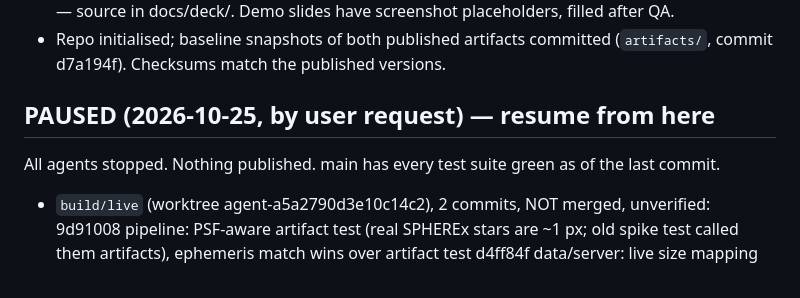
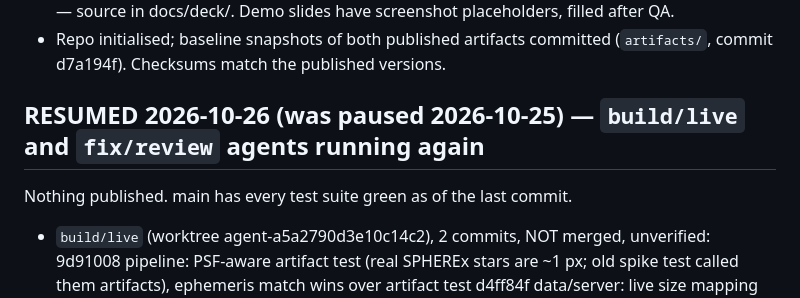
Before and after one commit to shengdynasty/planet-x, a Markdown page: STATUS.md, the part around the change. Rendered like a GitHub page.

Commit message:
STATUS: resumed
Co-Authored-By: Claude Opus 5.5 (1M context) <noreply@anthropic.com>

```diff
--- a/STATUS.md
+++ b/STATUS.md
@@ -16,8 +16,8 @@ _Last updated: 2026-10-25_
 - Pitch deck v1 published (9 slides, private): https://claude.ai/artifact/UAqhztF4edsXdn2mTzs6fw — source in docs/deck/. Demo slides have screenshot placeholders, filled after QA.
 - Repo initialised; baseline snapshots of both published artifacts committed (`artifacts/`, commit d7a194f). Checksums match the published versions.
 
-## PAUSED (2026-10-25, by user request) — resume from here
-All agents stopped. Nothing published. main has every test suite green as of the last commit.
+## RESUMED 2026-10-26 (was paused 2026-10-25) — `build/live` and `fix/review` agents running again
+Nothing published. main has every test suite green as of the last commit.
 - `build/live` (worktree agent-a5a2790d3e10c14c2), 2 commits, NOT merged, unverified:
   9d91008 pipeline: PSF-aware artifact test (real SPHEREx stars are ~1 px; old spike test called them artifacts), ephemeris match wins over artifact test
   d4ff84f data/server: live size mapping (fixes review #1: size=1968 → HTTP 400 → silent sim fallback), progress endpoint, one pos per scan (null = unobserved), merged candidate poll, persisted field-added candidates
```
